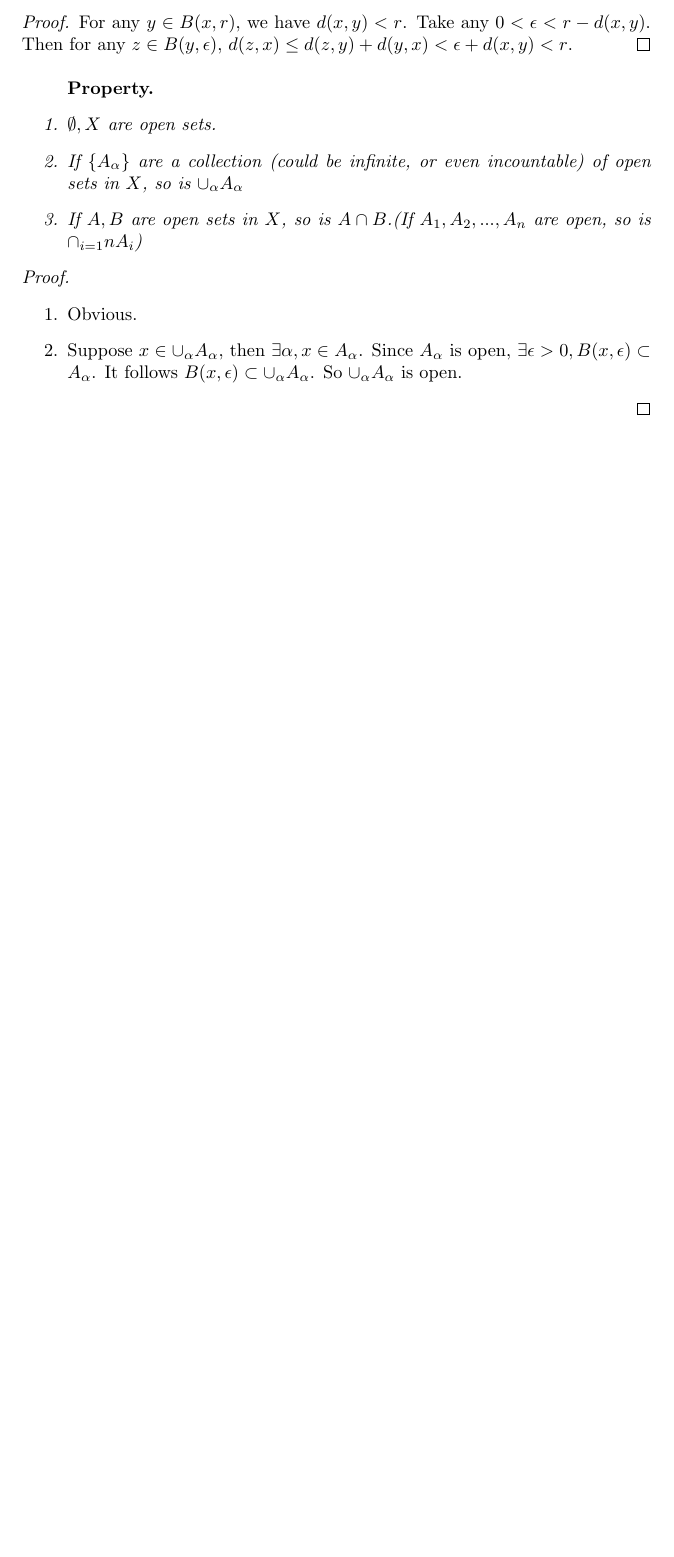
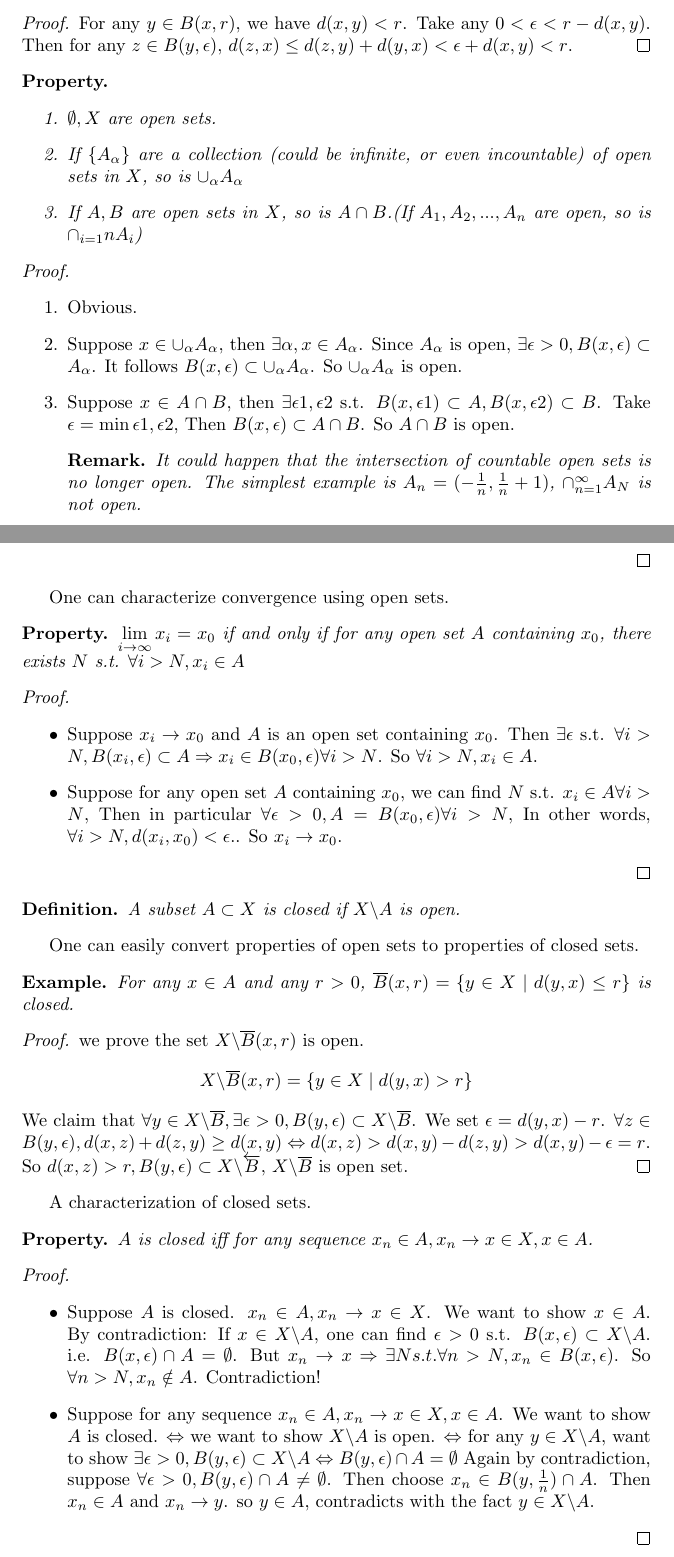
Before and after one commit to xuascaler/FunctionalAnalysis, a LaTeX document (chapter3.tex): part of the page before the commit and two parts of pages 1 and 2 of 3 after it, the two joined at a grey line, cut so that both start at the same text, the shorter picture padded with empty space. Compiled offline with pdfLaTeX.

Commit message:
feat: add code for chapter3

```diff
--- a/chapter3.tex
+++ b/chapter3.tex
@@ -46,7 +46,70 @@ Let $(X, d)$ be a metric space, and $A \subset X$ a subset.
                 \item Suppose $x \in \cup_\alpha A_\alpha$, then $\exists \alpha, x \in A_\alpha$. Since $A_\alpha$ is open,
                 $\exists \epsilon > 0, B(x, \epsilon) \subset A_\alpha$. It follows $B(x, \epsilon) \subset \cup_\alpha A_\alpha$.
                 So $\cup_\alpha A_\alpha$ is open.
+                \item Suppose $x \in A \cap B$,
+                then $\exists \epsilon1, \epsilon2$ s.t. $B(x, \epsilon1) \subset A, B(x, \epsilon2) \subset B$.
+                Take $\epsilon = \min{\epsilon1, \epsilon2}$, Then $B(x, \epsilon) \subset A \cap B$.
+                So $A \cap B$ is open.
+                \begin{remark}
+                    It could happen that the intersection of countable open sets is no longer open.
+                    The simplest example is $A_n = (-\frac{1}{n}, \frac{1}{n} + 1)$, $\cap_{n=1}^{\infty}{A_N}$ is not open.
+                \end{remark}
             \end{enumerate}
         \end{proof}
     \end{property}
 \end{definition}
+One can characterize convergence using open sets.
+\begin{property}
+    $\lim\limits_{i \rightarrow \infty}{x_i}=x_0$ if and only if for any open set $A$ containing $x_0$,
+    there exists $N$ s.t. $\forall i > N, x_i \in A$
+    \begin{proof} \hfill
+        \begin{itemize}
+            \item Suppose $x_i \rightarrow x_0$ and $A$ is an open set containing $x_0$.
+            Then $\exists \epsilon$ s.t. $\forall i > N, B(x_i, \epsilon) \subset A  \Rightarrow x_i \in B(x_0, \epsilon) \forall i > N$.
+            So $\forall i > N, x_i \in A$.
+            \item Suppose for any open set $A$ containing $x_0$, we can find $N$ s.t. $x_i \in A \forall i > N$,
+            Then in particular $\forall \epsilon > 0, A = B(x_0, \epsilon) \forall i > N$,
+            In other words, $\forall i > N, d(x_i, x_0) < \epsilon.$.
+            So $x_i \rightarrow x_0$.
+        \end{itemize}
+    \end{proof}
+\end{property}
+\begin{definition}
+    A subset $A \subset X$ is closed if $X \backslash A$ is open.
+\end{definition}
+One can easily convert properties of open sets to properties of closed sets.
+\begin{example}
+    For any $x \in A$ and any $r > 0$, $\overline{B}(x, r) = \{y \in X \mid d(y, x) \le r\}$ is closed.
+    \begin{proof}
+        % By the triangle inequalities, one can show as before that
+        % $X \backslash \overline{B}(x, r) = \{y \in X \mid d(y, x) > r\}$ is open.
+        we prove the set $X \backslash \overline{B}(x, r)$ is open.
+        \[
+            X \backslash \overline{B}(x, r) = \{y \in X \mid d(y, x) > r\}
+        \]
+        We claim that $\forall y \in X \backslash \overline{B}, \exists \epsilon > 0, B(y, \epsilon) \subset X \backslash \overline{B}$.
+        We set $\epsilon = d(y, x) - r$.
+        $\forall z \in B(y, \epsilon), d(x, z) + d(z, y) \ge d(x, y) \Leftrightarrow d(x, z) > d(x, y) - d(z, y) > d(x, y) - \epsilon = r$.
+        So $d(x, z) > r, B(y, \epsilon) \subset X \backslash \overleftarrow{B}$,
+        $X \backslash \overline{B}$ is open set.
+    \end{proof}
+\end{example}
+A characterization of closed sets.
+\begin{property}
+    $A$ is closed iff for any sequence $x_n \in A, x_n \rightarrow x \in X, x \in A$.
+    \begin{proof} \hfill
+        \begin{itemize}
+            \item Suppose $A$ is closed. $x_n \in A, x_n \rightarrow x \in X$. We want to show $x \in A$.
+            By contradiction: If $x \in X \backslash A$, one can find $\epsilon > 0$ s.t. $B(x, \epsilon) \subset X \backslash A$.
+            i.e. $B(x, \epsilon) \cap A = \emptyset$.
+            But $x_n \rightarrow x \Rightarrow \exists N s.t. \forall n > N, x_n \in B(x, \epsilon)$.
+            So $\forall n > N, x_n \notin A$. Contradiction!
+            \item Suppose for any sequence $x_n \in A, x_n \rightarrow x \in X, x \in A$.
+            We want to show $A$ is closed. $\Leftrightarrow$ we want to show $X \backslash A$ is open.
+            $\Leftrightarrow$ for any $y \in X \backslash A$,
+            want to show $\exists \epsilon > 0, B(y, \epsilon) \subset X \backslash A \Leftrightarrow B(y, \epsilon) \cap A = \emptyset$
+            Again by contradiction, suppose $\forall \epsilon > 0, B(y, \epsilon) \cap A \ne \emptyset$.
+            Then choose $x_n \in B(y, \frac{1}{n}) \cap A$. Then $x_n \in A$ and $x_n \rightarrow y$.
+            so $y \in A$, contradicts with the fact $y \in X \backslash A$.
+        \end{itemize}
+    \end{proof}
```
Also changed, not shown: chapter3.pdf, chapter3.tex (38 more changed lines).
